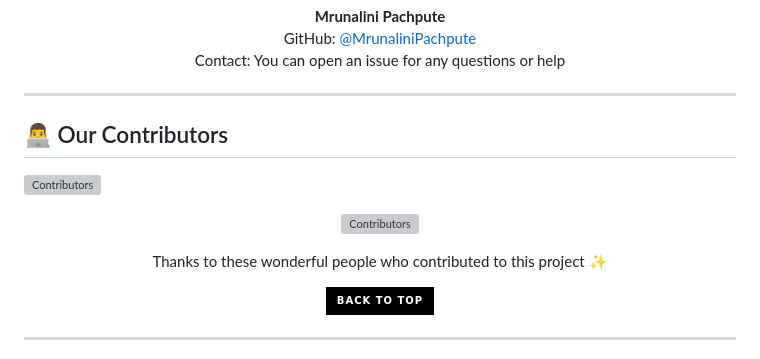
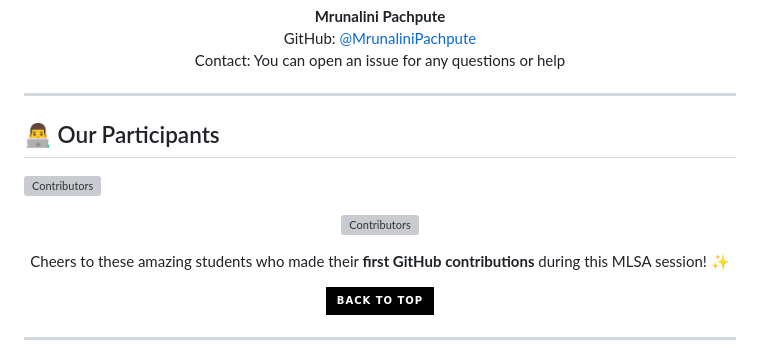
Before and after one commit to MrunaliniPachpute/Mlsa_github-wall-of-fame, a Markdown page: README.md, the part around the change. Rendered like a GitHub page; badges without logos; grey boxes are pictures that could not be loaded.

```diff
--- a/README.md
+++ b/README.md
@@ -67,7 +67,7 @@ This gave students real experience with GitHub workflows in a fun and memorable
 </p>
 
 ---
-## 👨‍💻 Our Contributors
+## 👨‍💻 Our Participants
 
 [![Contributors](https://img.shields.io/github/contributors/MrunaliniPachpute/Mlsa_github-wall-of-fame?style=for-the-badge)](https://github.com/MrunaliniPachpute/Mlsa_github-wall-of-fame/graphs/contributors)
 
@@ -77,7 +77,7 @@ This gave students real experience with GitHub workflows in a fun and memorable
   </a>
 </p>
 
-<p align="center">Thanks to these wonderful people who contributed to this project ✨</p>
+<p align="center">Cheers to these amazing students who made their <b>first GitHub contributions</b> during this MLSA session! ✨</p>
 
 <div align="center">
     <a href="#top">
```
